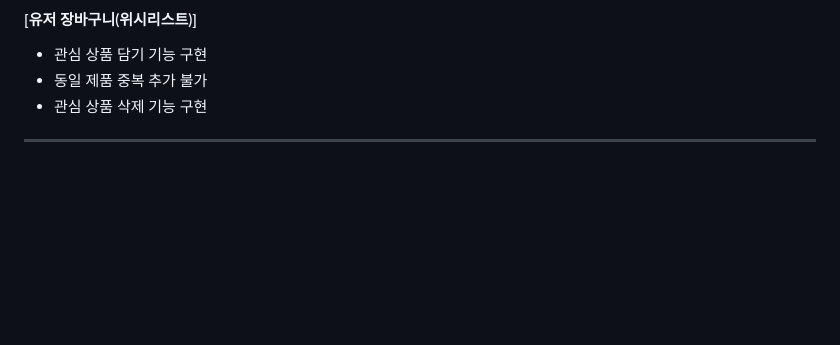
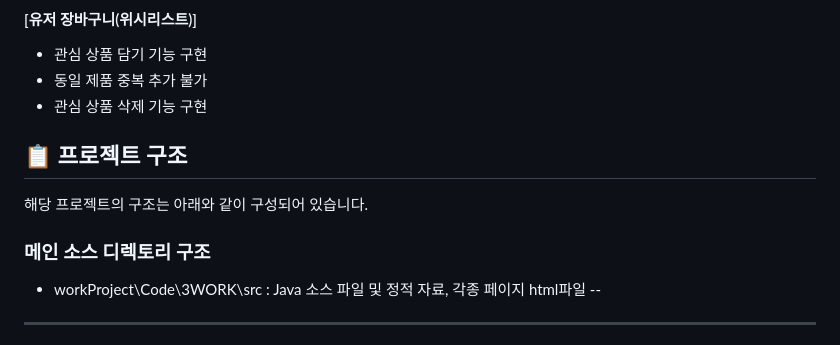
Before and after one commit to Kongnamu/Final-Project-3WORK, a Markdown page: README.md, the part around the change. Drawn GitHub-style; blank space fills up the shorter version.

```diff
--- a/README.md
+++ b/README.md
@@ -75,5 +75,10 @@ Spring Boot와 JPA를 활용한 건강 커뮤니티 사이트
  - 동일 제품 중복 추가 불가
  - 관심 상품 삭제 기능 구현
 
+## 📋 프로젝트 구조
+해당 프로젝트의 구조는 아래와 같이 구성되어 있습니다.
+### 메인 소스 디렉토리 구조
+ - workProject\Code\3WORK\src : Java 소스 파일 및 정적 자료, 각종 페이지 html파일
+ --
 ---
 ## * 상세 구현 화면 및 코드는 상단 '3WORK HEALTH CARE 화면 구현 자료'에서 확인 부탁드립니다.
```
